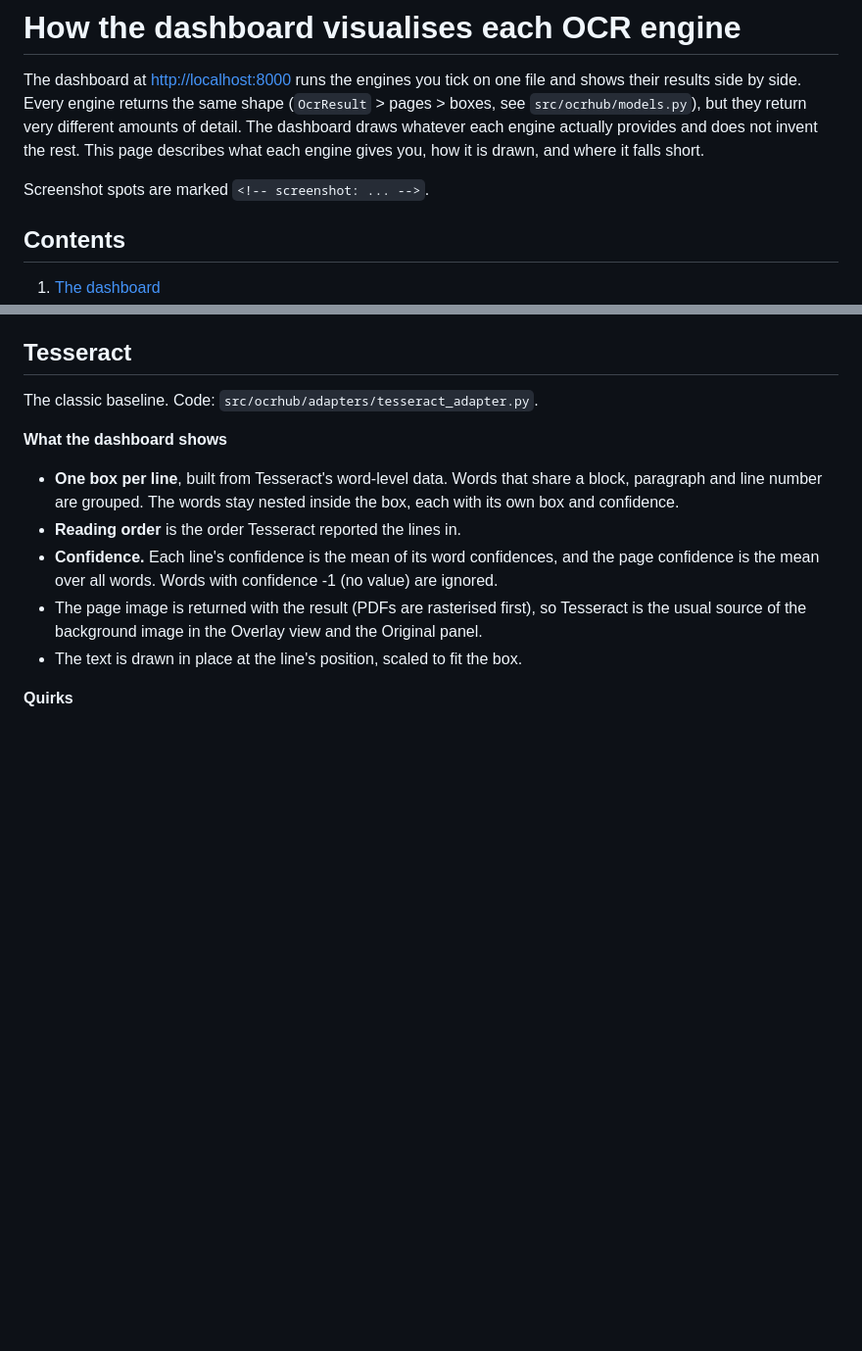
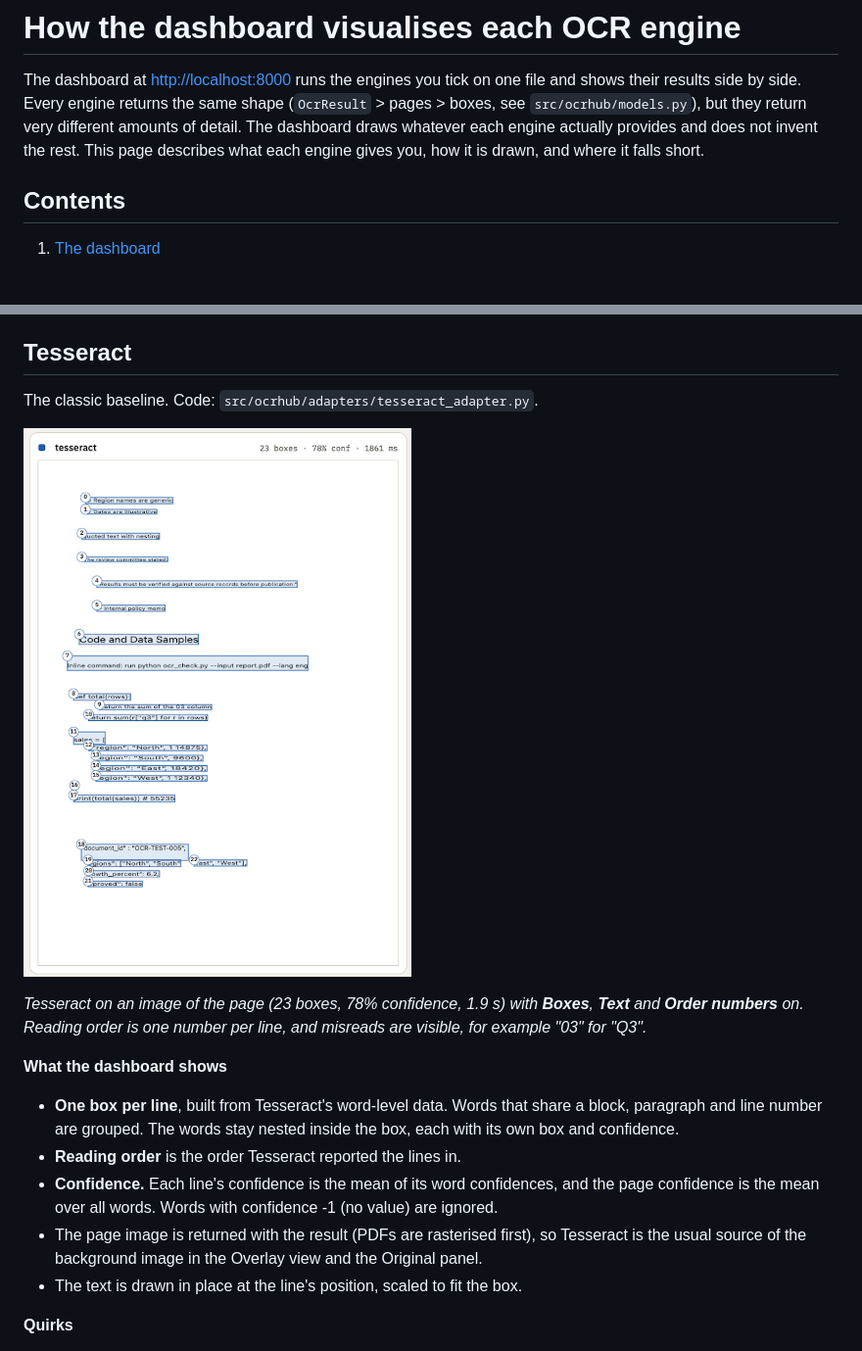
Before and after one commit to MiSky8/ocrHUB, a Markdown page: docs/visualisations.md, 2 parts joined by grey strips. Shown at 98% size. Rendered like a GitHub page; pictures changed too: docs/images/tesseract-image.png (added); blank space fills up the shorter version.

```diff
--- a/docs/visualisations.md
+++ b/docs/visualisations.md
@@ -7,7 +7,6 @@ return very different amounts of detail. The dashboard draws whatever each
 engine actually provides and does not invent the rest. This page describes
 what each engine gives you, how it is drawn, and where it falls short.
 
-Screenshot spots are marked `<!-- screenshot: ... -->`.
 
 ## Contents
 
@@ -110,7 +117,11 @@ Code: `src/ocrhub/adapters/pdfplumber_adapter.py`.
 
 The classic baseline. Code: `src/ocrhub/adapters/tesseract_adapter.py`.
 
-<!-- screenshot: tesseract on the receipt photo, boxes + order numbers -->
+![Tesseract on an image of the test page: line boxes with order numbers 0 to 22](images/tesseract-image.png)
+
+*Tesseract on an image of the page (23 boxes, 78% confidence, 1.9 s) with
+**Boxes**, **Text** and **Order numbers** on. Reading order is one number per
+line, and misreads are visible, for example "03" for "Q3".*
 
 **What the dashboard shows**
 
```
Also changed, not shown: other parts of docs/visualisations.md (+20 -4 lines), README.md (+2 -0 lines), docs/images/dashboard-compare-engines.png (added), docs/images/datalab-pdf.png (added), docs/images/pdfplumber-pdf.png (added), docs/images/surya-pdf.png (added).
